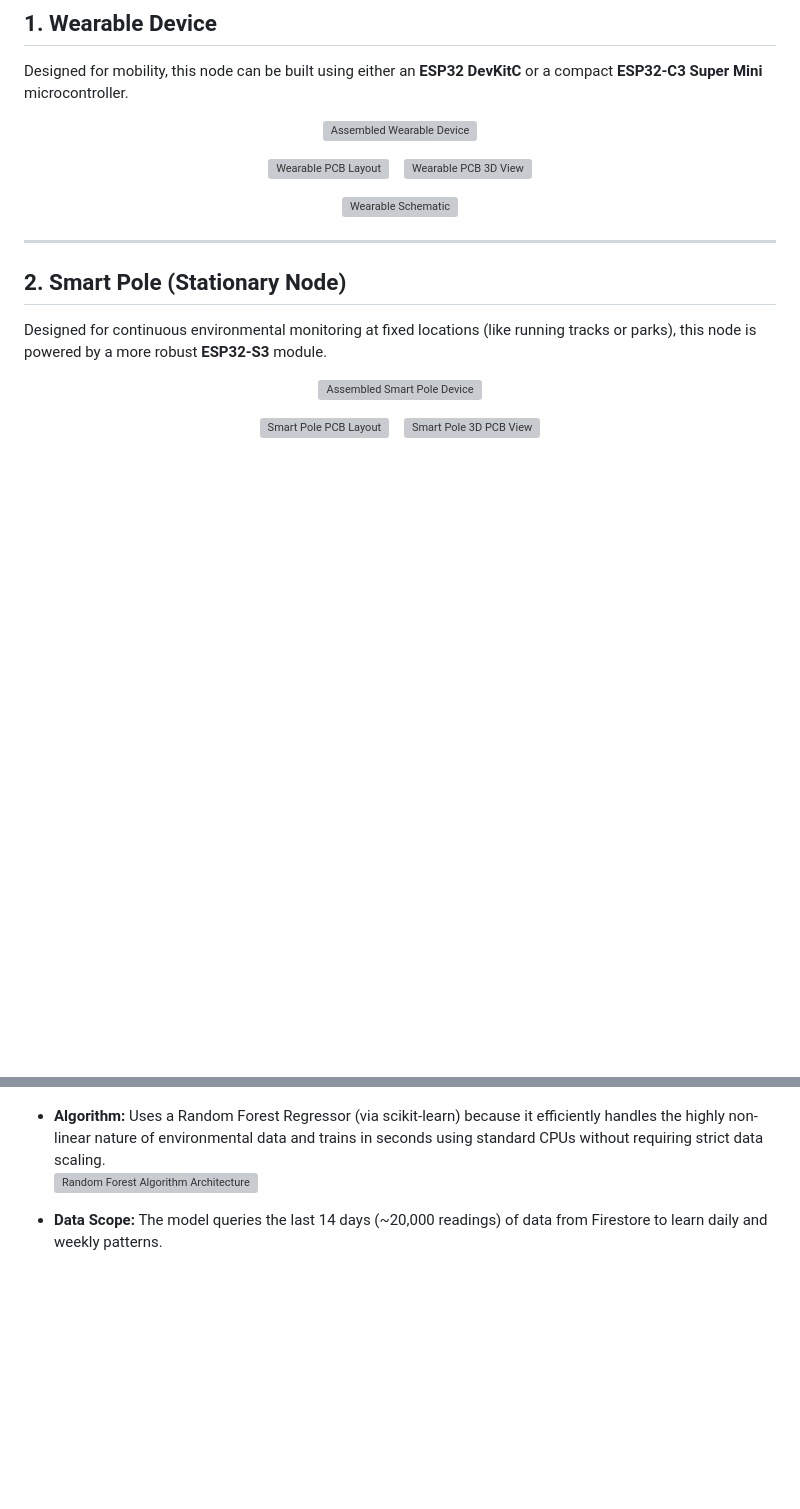
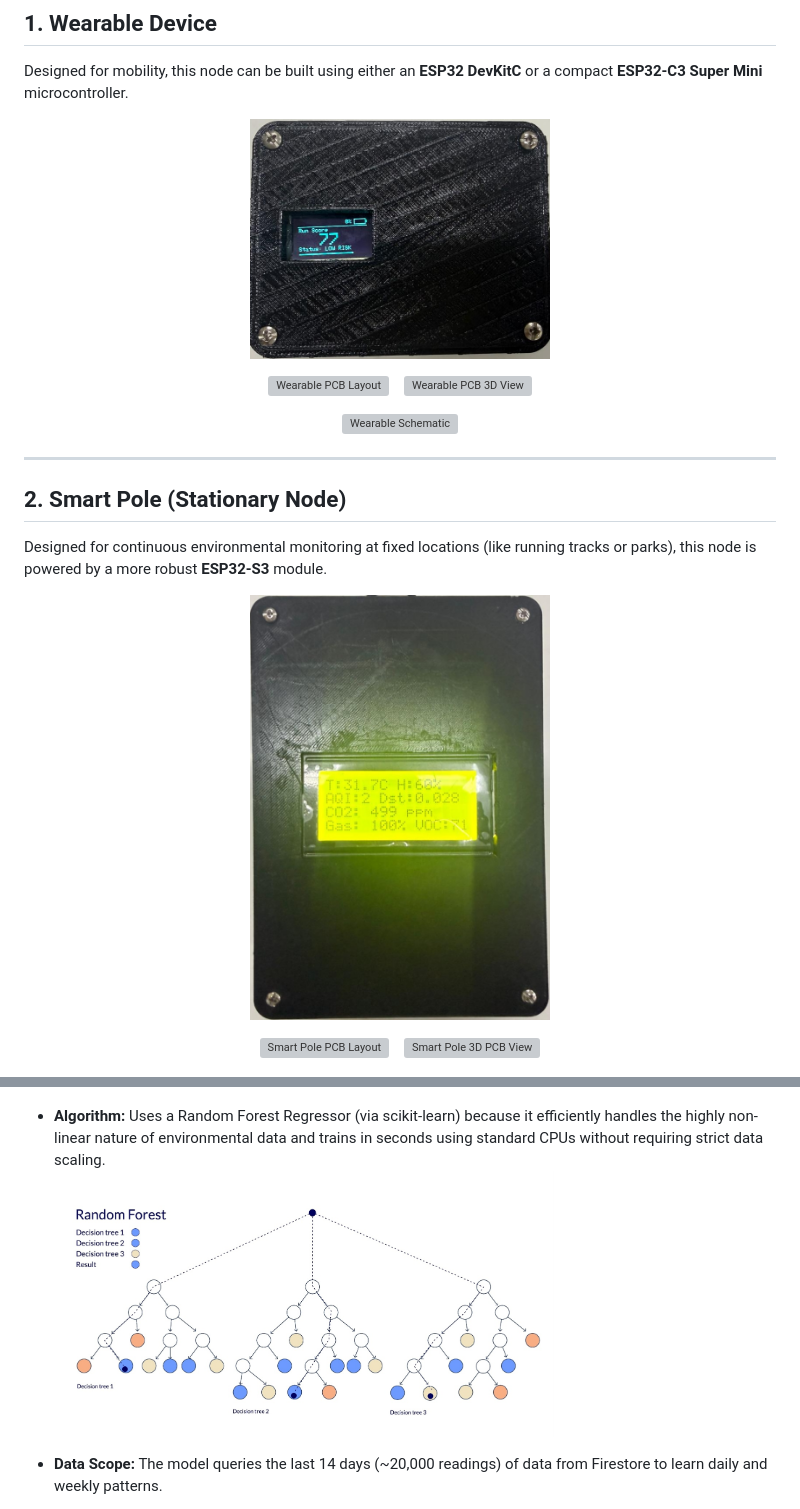
Before and after one commit to MalindaBotheju/Smart-Run-Sense-IoT-Project, a Markdown page: README.md, 2 parts joined by grey strips. Drawn GitHub-style; blank space fills up the shorter version; grey boxes are pictures that could not be loaded.

```diff
--- a/README.md
+++ b/README.md
@@ -18,7 +18,7 @@ The system utilizes a dual-node hardware approach, consisting of mobile wearable
 Designed for mobility, this node can be built using either an **ESP32 DevKitC** or a compact **ESP32-C3 Super Mini** microcontroller.
 
 <p align="center">
-  <img src="screenshots/wearable.jpg" width="300" alt="Assembled Wearable Device">
+  <img src="screenshots/wearable.jpeg" width="300" alt="Assembled Wearable Device">
 </p>
 
 <p align="center">
@@ -37,7 +37,7 @@ Designed for mobility, this node can be built using either an **ESP32 DevKitC**
 Designed for continuous environmental monitoring at fixed locations (like running tracks or parks), this node is powered by a more robust **ESP32-S3** module.
 
 <p align="center">
-  <img src="screenshots/pole.jpg" width="300" alt="Assembled Smart Pole Device">
+  <img src="screenshots/pole.jpeg" width="300" alt="Assembled Smart Pole Device">
 </p>
 
 <p align="center">
@@ -69,7 +69,7 @@ A Python-based Cloud Run microservice acts as the forecasting engine.
 
 * **Algorithm:** Uses a Random Forest Regressor (via scikit-learn) because it efficiently handles the highly non-linear nature of environmental data and trains in seconds using standard CPUs without requiring strict data scaling.
   <br>
-  <img src="screenshots/random_forest.jpg" width="500" alt="Random Forest Algorithm Architecture">
+  <img src="screenshots/random_forest.png" width="500" alt="Random Forest Algorithm Architecture">
 
 * **Data Scope:** The model queries the last 14 days (~20,000 readings) of data from Firestore to learn daily and weekly patterns.
 
```
Also changed, not shown: other parts of README.md (+3 -3 lines).
